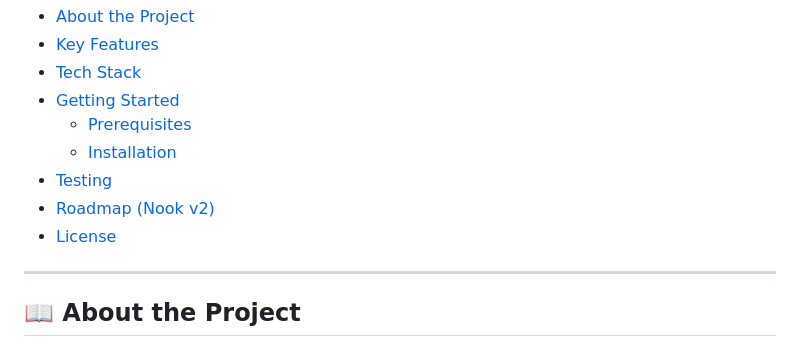
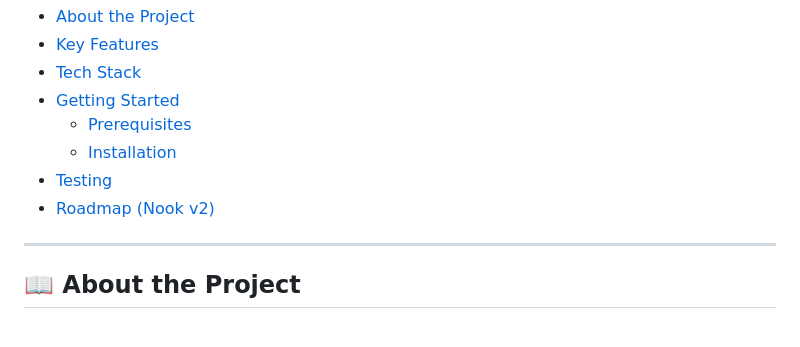
Before and after one commit to Khushi07tech/nook, a Markdown page: README.md, the part around the change. Drawn GitHub-style.

```diff
--- a/README.md
+++ b/README.md
@@ -12,7 +12,6 @@
   - [Installation](#installation)
 - [Testing](#testing)
 - [Roadmap (Nook v2)](#roadmap-nook-v2)
-- [License](#license)
 
 ---
 
```
